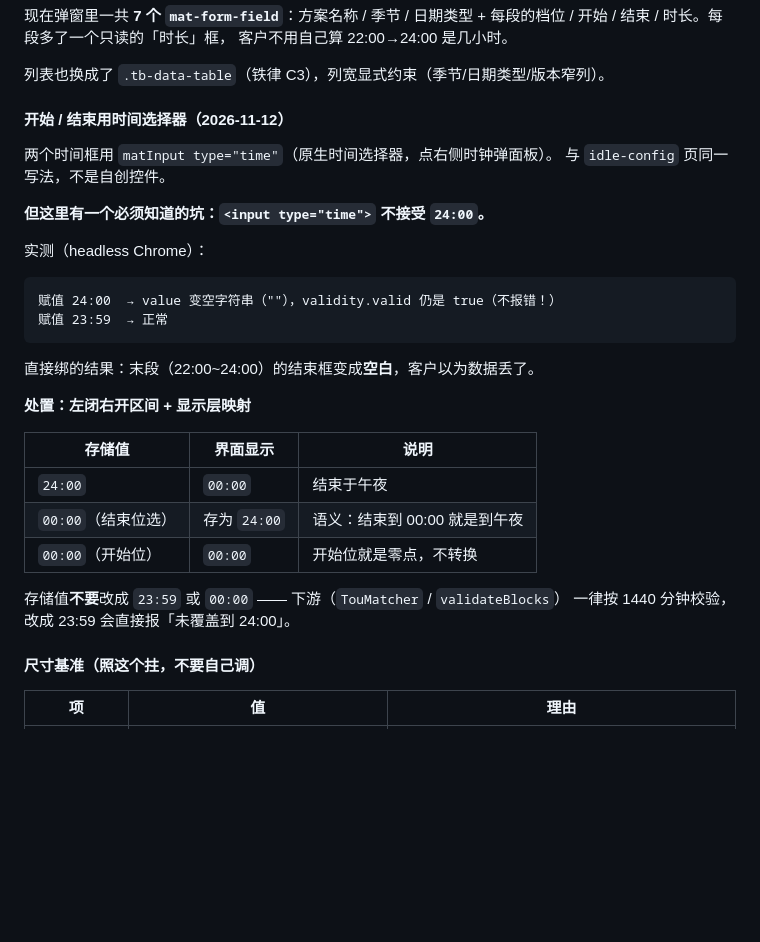
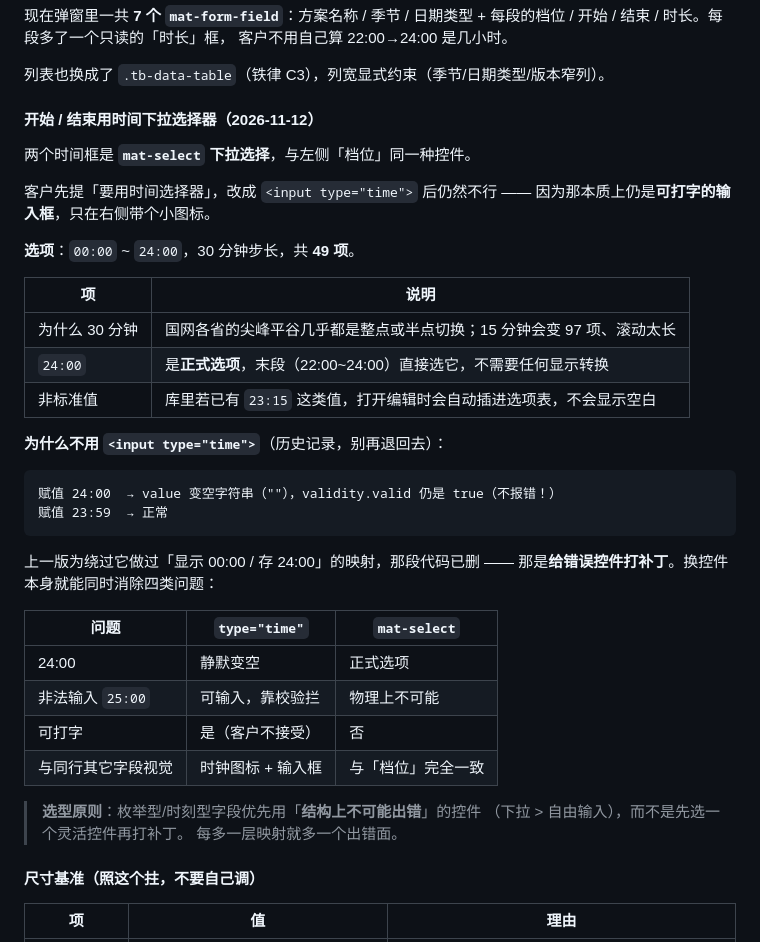
Before and after one commit to cuijinlong/guard_help, a Markdown page: content/admin/04-data-model.md, the part around the change. Drawn GitHub-style; blank space fills up the shorter version.

Commit message:
手册：时段方案时间改下拉选择器（49 项，含 24:00）

````diff
--- a/content/admin/04-data-model.md
+++ b/content/admin/04-data-model.md
@@ -762,32 +762,41 @@ WHERE s.type='tou_scheme' AND kd.key='blocks' ORDER BY s.name;"
 
 列表也换成了 `.tb-data-table`（铁律 C3），列宽显式约束（季节/日期类型/版本窄列）。
 
-#### 开始 / 结束用时间选择器（2026-11-12）
+#### 开始 / 结束用时间下拉选择器（2026-11-12）
 
-两个时间框用 `matInput type="time"`（原生时间选择器，点右侧时钟弹面板）。
-与 `idle-config` 页同一写法，不是自创控件。
+两个时间框是 **`mat-select` 下拉选择**，与左侧「档位」同一种控件。
 
-**但这里有一个必须知道的坑：`<input type="time">` 不接受 `24:00`。**
+客户先提「要用时间选择器」，改成 `<input type="time">` 后仍然不行 ——
+因为那本质上仍是**可打字的输入框**，只在右侧带个小图标。
 
-实测（headless Chrome）：
+**选项**：`00:00` ~ `24:00`，30 分钟步长，共 **49 项**。
+
+| 项 | 说明 |
+| --- | --- |
+| 为什么 30 分钟 | 国网各省的尖峰平谷几乎都是整点或半点切换；15 分钟会变 97 项、滚动太长 |
+| `24:00` | 是**正式选项**，末段（22:00~24:00）直接选它，不需要任何显示转换 |
+| 非标准值 | 库里若已有 `23:15` 这类值，打开编辑时会自动插进选项表，不会显示空白 |
+
+**为什么不用 `<input type="time">`**（历史记录，别再退回去）：
 
 ```
 赋值 24:00  → value 变空字符串（""），validity.valid 仍是 true（不报错！）
 赋值 23:59  → 正常
 ```
 
-直接绑的结果：末段（22:00~24:00）的结束框变成**空白**，客户以为数据丢了。
+上一版为绕过它做过「显示 00:00 / 存 24:00」的映射，那段代码已删 ——
+那是**给错误控件打补丁**。换控件本身就能同时消除四类问题：
 
-**处置：左闭右开区间 + 显示层映射**
+| 问题 | `type="time"` | `mat-select` |
+| --- | --- | --- |
+| 24:00 | 静默变空 | 正式选项 |
+| 非法输入 `25:00` | 可输入，靠校验拦 | 物理上不可能 |
+| 可打字 | 是（客户不接受） | 否 |
+| 与同行其它字段视觉 | 时钟图标 + 输入框 | 与「档位」完全一致 |
 
-| 存储值 | 界面显示 | 说明 |
-| --- | --- | --- |
-| `24:00` | `00:00` | 结束于午夜 |
-| `00:00`（结束位选） | 存为 `24:00` | 语义：结束到 00:00 就是到午夜 |
-| `00:00`（开始位） | `00:00` | 开始位就是零点，不转换 |
-
-存储值**不要**改成 `23:59` 或 `00:00` —— 下游（`TouMatcher` / `validateBlocks`）
-一律按 1440 分钟校验，改成 23:59 会直接报「未覆盖到 24:00」。
+> **选型原则**：枚举型/时刻型字段优先用「**结构上不可能出错**」的控件
+> （下拉 > 自由输入），而不是先选一个灵活控件再打补丁。
+> 每多一层映射就多一个出错面。
 
 #### 尺寸基准（照这个拄，不要自己调）
 
````
